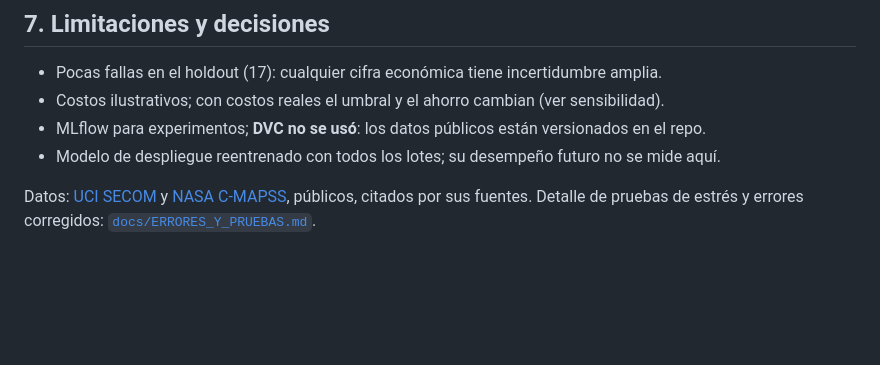
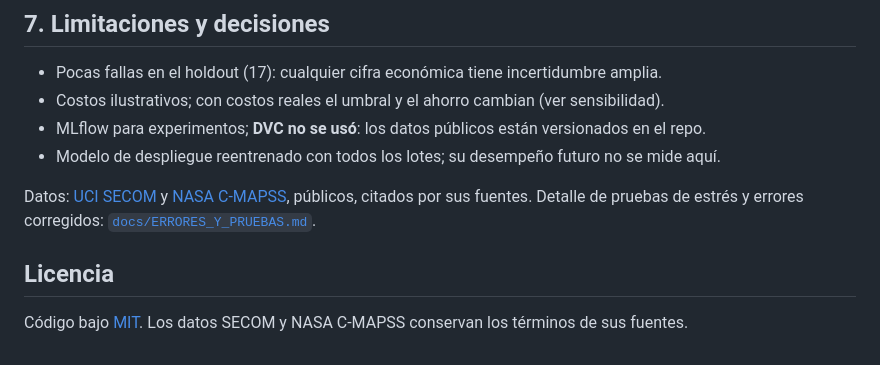
Before and after one commit to jesusgonzalezmexdata-ux/predictive-quality-mlops, a Markdown page: README.md, the part around the change. Rendered like a GitHub page; blank space fills up the shorter version.

Commit message:
docs: state the license in the README

```diff
--- a/README.md
+++ b/README.md
@@ -181,3 +181,7 @@ Nota: la imagen Docker no se construyó en el entorno de desarrollo (sin daemon)
 - Modelo de despliegue reentrenado con todos los lotes; su desempeño futuro no se mide aquí.
 
 Datos: [UCI SECOM](https://archive.ics.uci.edu/dataset/179/secom) y [NASA C-MAPSS](https://data.nasa.gov/dataset/c-mapss-aircraft-engine-simulator-data), públicos, citados por sus fuentes. Detalle de pruebas de estrés y errores corregidos: [`docs/ERRORES_Y_PRUEBAS.md`](docs/ERRORES_Y_PRUEBAS.md).
+
+## Licencia
+
+Código bajo [MIT](LICENSE). Los datos SECOM y NASA C-MAPSS conservan los términos de sus fuentes.
```
